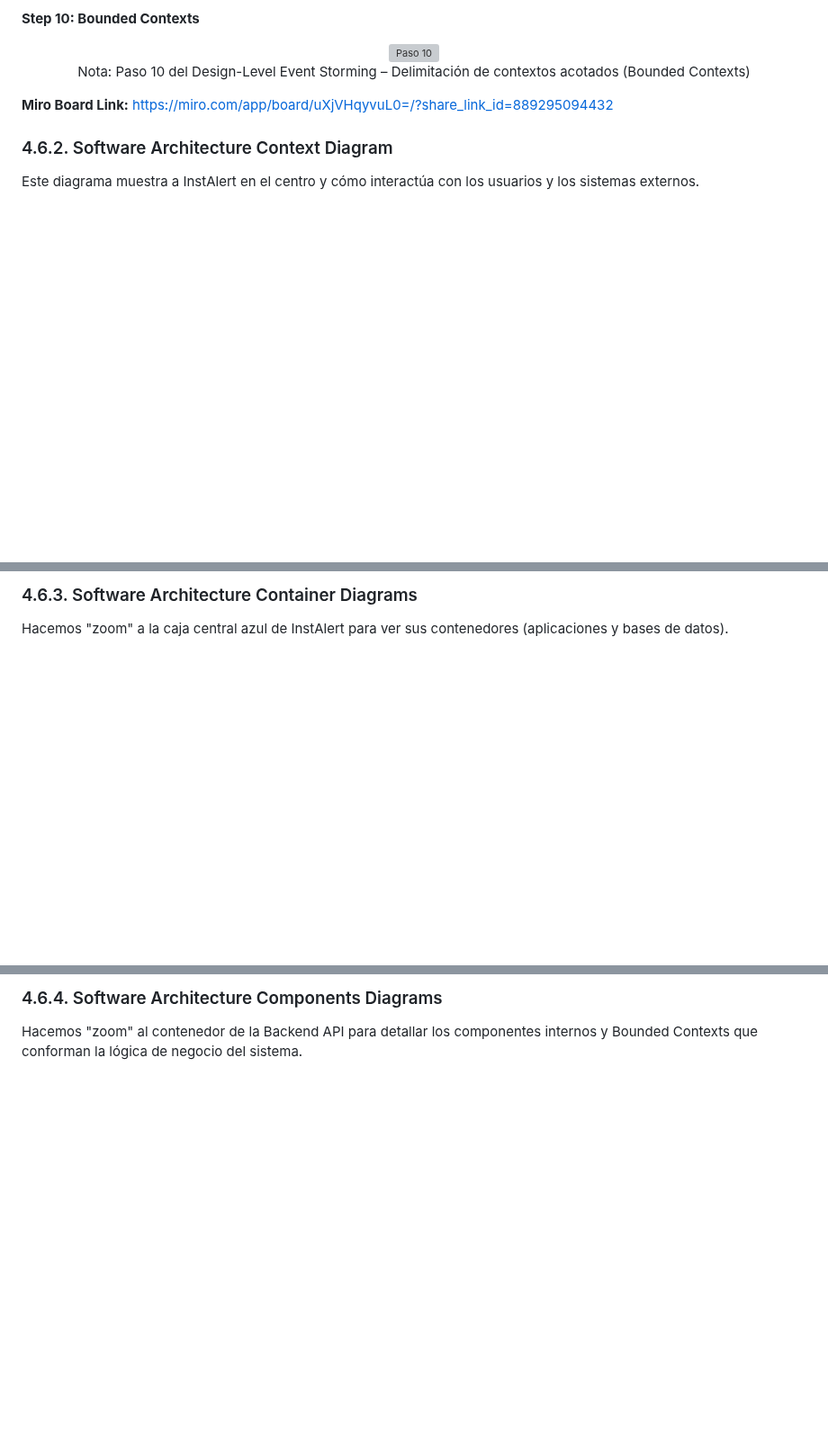
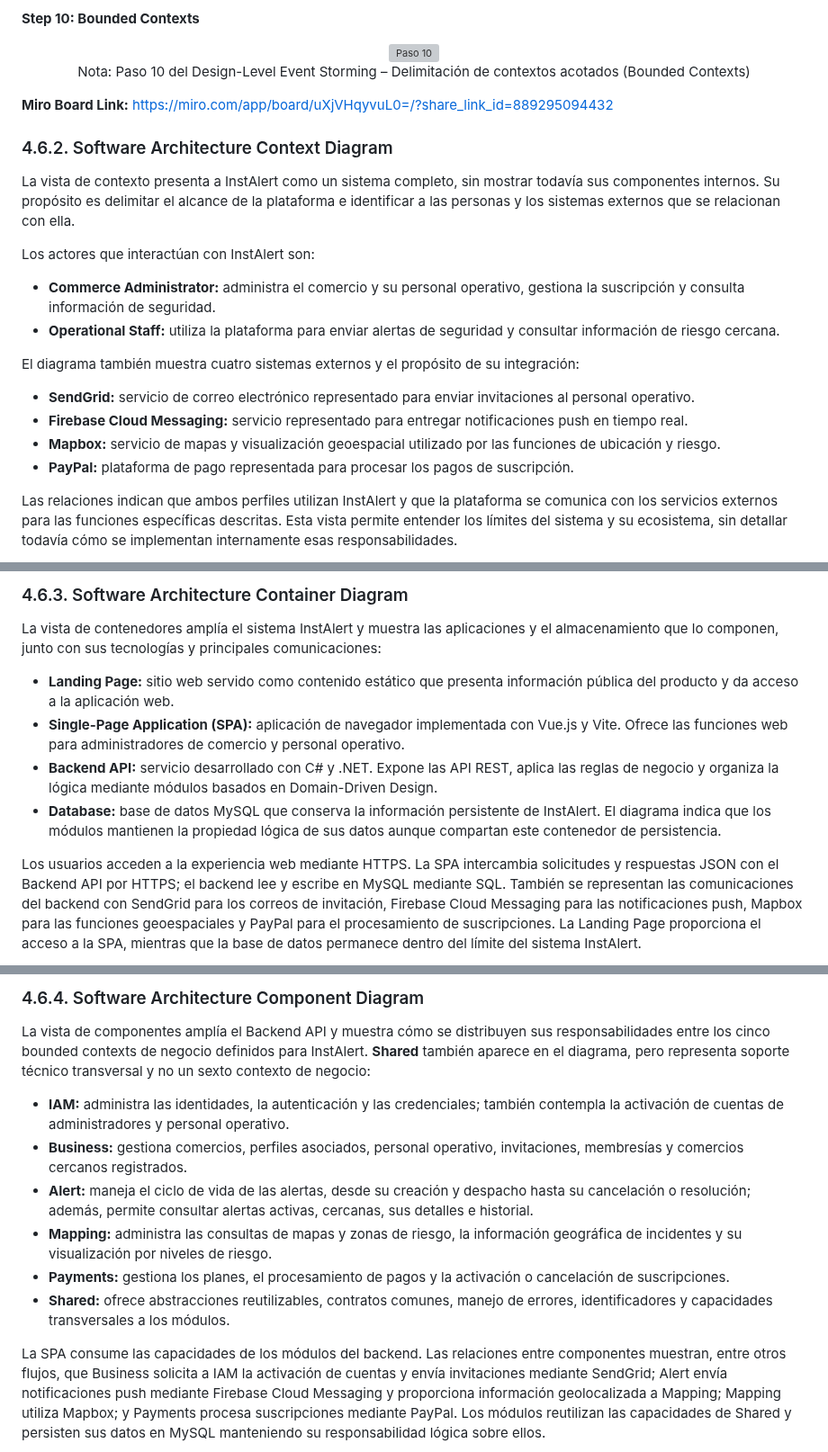
Before and after one commit to LosIncreiblesCorp/losIncreibles-project-report, a Markdown page: docs/chapter4.md, 3 parts joined by grey strips. Shown at 90% size. Rendered like a GitHub page; blank space fills up the shorter version; grey boxes are pictures that could not be loaded.

Commit message:
docs(chapter4):update context,system and container diagrams

```diff
--- a/docs/chapter4.md
+++ b/docs/chapter4.md
@@ -927,6 +927,20 @@ Nota: Paso 10 del Design-Level Event Storming – Delimitación de contextos aco
 
 ### 4.6.2. Software Architecture Context Diagram
 
-Este diagrama muestra a InstAlert en el centro y cómo interactúa con los usuarios y los sistemas externos.
+La vista de contexto presenta a InstAlert como un sistema completo, sin mostrar todavía sus componentes internos. Su propósito es delimitar el alcance de la plataforma e identificar a las personas y los sistemas externos que se relacionan con ella.
+
+Los actores que interactúan con InstAlert son:
+
+- **Commerce Administrator:** administra el comercio y su personal operativo, gestiona la suscripción y consulta información de seguridad.
+- **Operational Staff:** utiliza la plataforma para enviar alertas de seguridad y consultar información de riesgo cercana.
+
+El diagrama también muestra cuatro sistemas externos y el propósito de su integración:
+
+- **SendGrid:** servicio de correo electrónico representado para enviar invitaciones al personal operativo.
+- **Firebase Cloud Messaging:** servicio representado para entregar notificaciones push en tiempo real.
+- **Mapbox:** servicio de mapas y visualización geoespacial utilizado por las funciones de ubicación y riesgo.
+- **PayPal:** plataforma de pago representada para procesar los pagos de suscripción.
+
+Las relaciones indican que ambos perfiles utilizan InstAlert y que la plataforma se comunica con los servicios externos para las funciones específicas descritas. Esta vista permite entender los límites del sistema y su ecosistema, sin detallar todavía cómo se implementan internamente esas responsabilidades.
 
 <p align="center">
@@ -935,7 +949,14 @@ Nota: Diagrama de contexto de la arquitectura de software de InstAlert
 </p>
 
-### 4.6.3. Software Architecture Container Diagrams
+### 4.6.3. Software Architecture Container Diagram
 
-Hacemos "zoom" a la caja central azul de InstAlert para ver sus contenedores (aplicaciones y bases de datos).
+La vista de contenedores amplía el sistema InstAlert y muestra las aplicaciones y el almacenamiento que lo componen, junto con sus tecnologías y principales comunicaciones:
+
+- **Landing Page:** sitio web servido como contenido estático que presenta información pública del producto y da acceso a la aplicación web.
+- **Single-Page Application (SPA):** aplicación de navegador implementada con Vue.js y Vite. Ofrece las funciones web para administradores de comercio y personal operativo.
+- **Backend API:** servicio desarrollado con C# y .NET. Expone las API REST, aplica las reglas de negocio y organiza la lógica mediante módulos basados en Domain-Driven Design.
+- **Database:** base de datos MySQL que conserva la información persistente de InstAlert. El diagrama indica que los módulos mantienen la propiedad lógica de sus datos aunque compartan este contenedor de persistencia.
+
+Los usuarios acceden a la experiencia web mediante HTTPS. La SPA intercambia solicitudes y respuestas JSON con el Backend API por HTTPS; el backend lee y escribe en MySQL mediante SQL. También se representan las comunicaciones del backend con SendGrid para los correos de invitación, Firebase Cloud Messaging para las notificaciones push, Mapbox para las funciones geoespaciales y PayPal para el procesamiento de suscripciones. La Landing Page proporciona el acceso a la SPA, mientras que la base de datos permanece dentro del límite del sistema InstAlert.
 
 <p align="center">
@@ -944,7 +965,16 @@ Nota: Diagrama de contenedores de la arquitectura de software de InstAlert
 </p>
 
-### 4.6.4. Software Architecture Components Diagrams
+### 4.6.4. Software Architecture Component Diagram
 
-Hacemos "zoom" al contenedor de la Backend API para detallar los componentes internos y Bounded Contexts que conforman la lógica de negocio del sistema.
+La vista de componentes amplía el Backend API y muestra cómo se distribuyen sus responsabilidades entre los cinco bounded contexts de negocio definidos para InstAlert. **Shared** también aparece en el diagrama, pero representa soporte técnico transversal y no un sexto contexto de negocio:
+
+- **IAM:** administra las identidades, la autenticación y las credenciales; también contempla la activación de cuentas de administradores y personal operativo.
+- **Business:** gestiona comercios, perfiles asociados, personal operativo, invitaciones, membresías y comercios cercanos registrados.
+- **Alert:** maneja el ciclo de vida de las alertas, desde su creación y despacho hasta su cancelación o resolución; además, permite consultar alertas activas, cercanas, sus detalles e historial.
+- **Mapping:** administra las consultas de mapas y zonas de riesgo, la información geográfica de incidentes y su visualización por niveles de riesgo.
+- **Payments:** gestiona los planes, el procesamiento de pagos y la activación o cancelación de suscripciones.
+- **Shared:** ofrece abstracciones reutilizables, contratos comunes, manejo de errores, identificadores y capacidades transversales a los módulos.
+
+La SPA consume las capacidades de los módulos del backend. Las relaciones entre componentes muestran, entre otros flujos, que Business solicita a IAM la activación de cuentas y envía invitaciones mediante SendGrid; Alert envía notificaciones push mediante Firebase Cloud Messaging y proporciona información geolocalizada a Mapping; Mapping utiliza Mapbox; y Payments procesa suscripciones mediante PayPal. Los módulos reutilizan las capacidades de Shared y persisten sus datos en MySQL manteniendo su responsabilidad lógica sobre ellos.
 
 <p align="center">
```
Also changed, not shown: other parts of docs/chapter4.md (+6 -6 lines), assets/Chapter4/Component Diagram (Backend API).png, assets/Chapter4/Container Diagram.png, assets/Chapter4/System Context Diagram.png.
